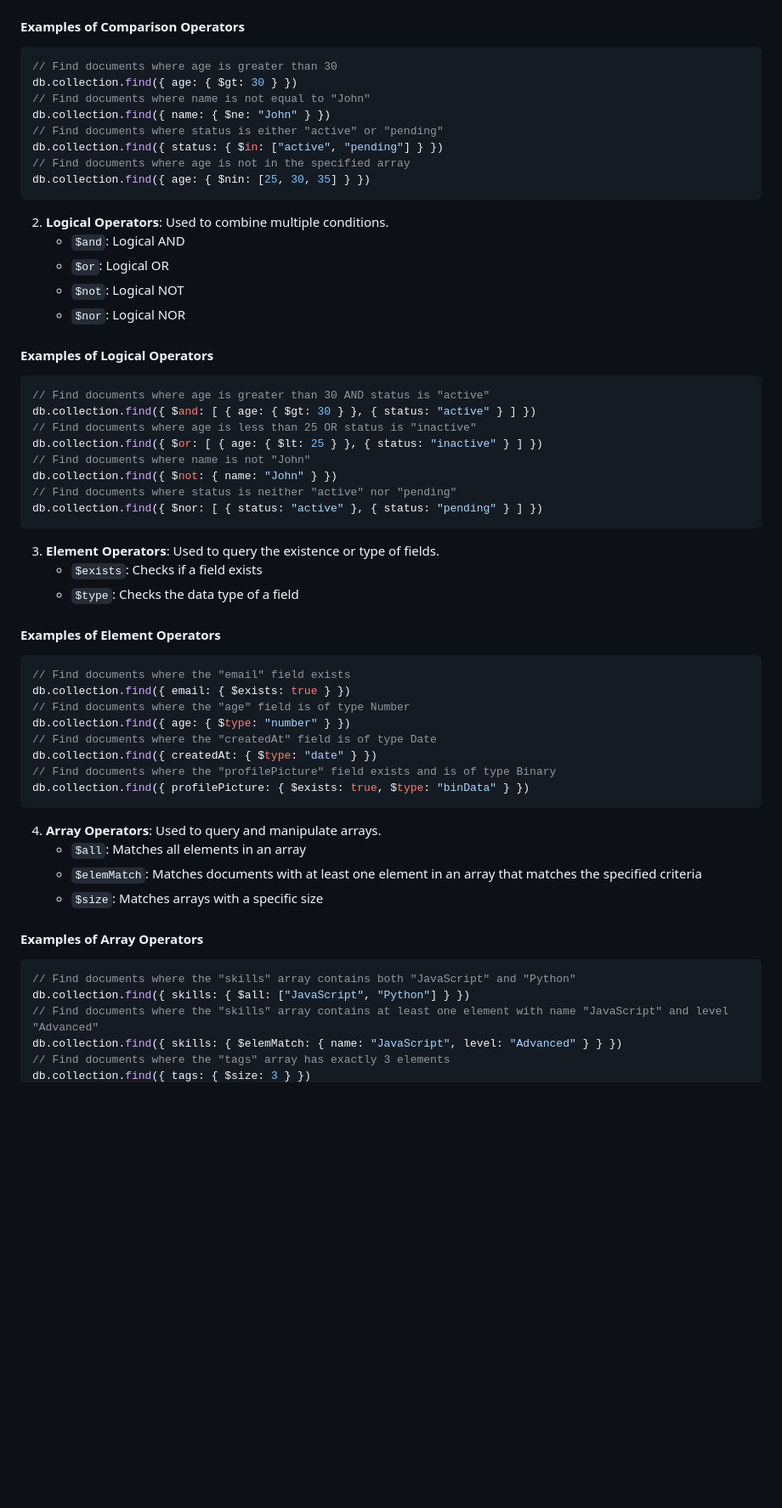
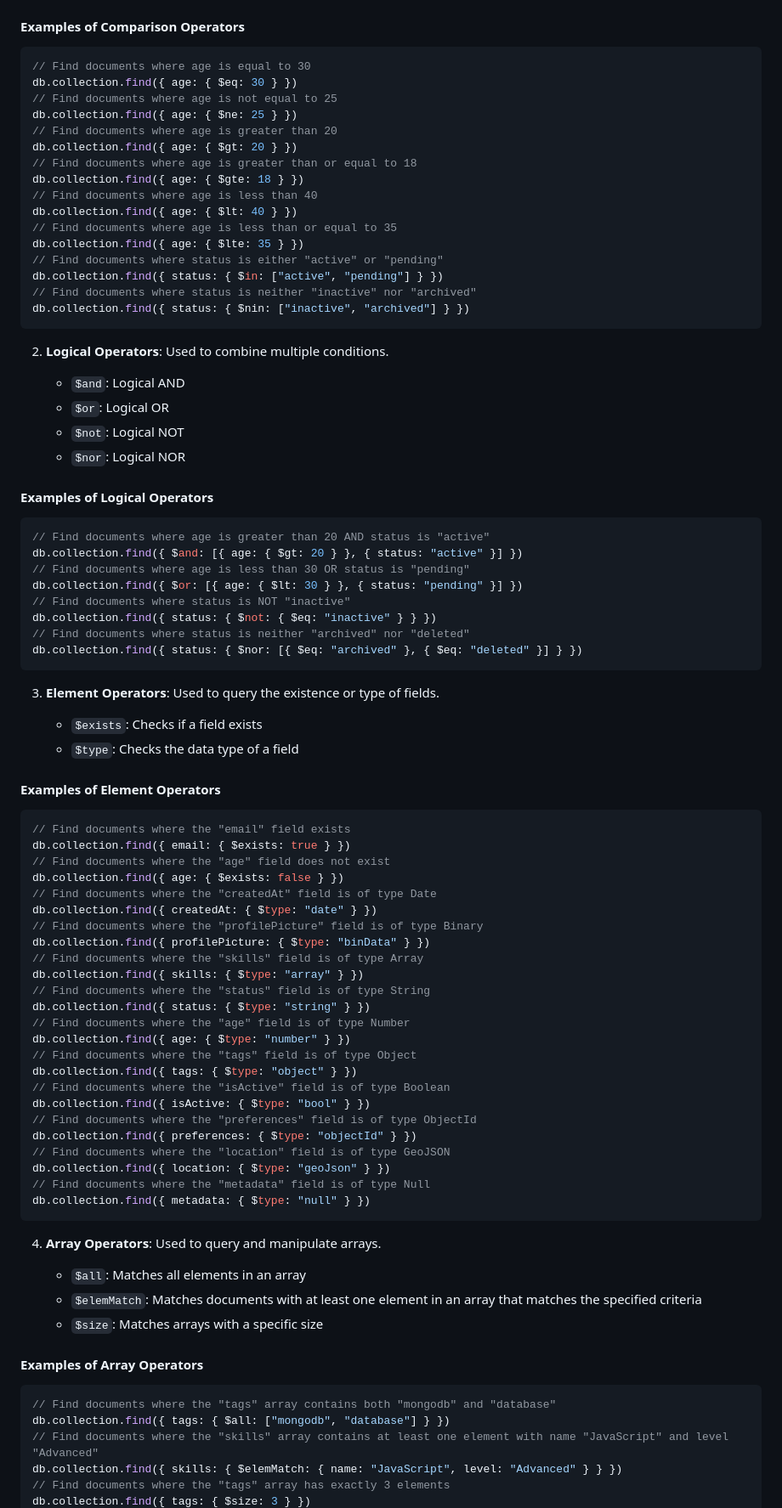
Before and after one commit to shagar619/MongoDB-Mongoose, a Markdown page: README.md, the part around the change printed below. Shown: that part at 85% size. GitHub-like rendering; blank space fills up the shorter version.

````diff
--- a/README.md
+++ b/README.md
@@ -129,53 +129,90 @@ In MongoDB, operators are special symbols or keywords used in queries to perform
 #### Examples of Comparison Operators
 
 ```javascript
-// Find documents where age is greater than 30
-db.collection.find({ age: { $gt: 30 } })
-// Find documents where name is not equal to "John"
-db.collection.find({ name: { $ne: "John" } })
+// Find documents where age is equal to 30
+db.collection.find({ age: { $eq: 30 } })
+// Find documents where age is not equal to 25
+db.collection.find({ age: { $ne: 25 } })
+// Find documents where age is greater than 20
+db.collection.find({ age: { $gt: 20 } })
+// Find documents where age is greater than or equal to 18
+db.collection.find({ age: { $gte: 18 } })
+// Find documents where age is less than 40
+db.collection.find({ age: { $lt: 40 } })
+// Find documents where age is less than or equal to 35
+db.collection.find({ age: { $lte: 35 } })
 // Find documents where status is either "active" or "pending"
 db.collection.find({ status: { $in: ["active", "pending"] } })
-// Find documents where age is not in the specified array
-db.collection.find({ age: { $nin: [25, 30, 35] } })
+// Find documents where status is neither "inactive" nor "archived"
+db.collection.find({ status: { $nin: ["inactive", "archived"] } })
 ```
+
+
 2. **Logical Operators**: Used to combine multiple conditions.
+
    - `$and`: Logical AND
    - `$or`: Logical OR
    - `$not`: Logical NOT
    - `$nor`: Logical NOR
+
 #### Examples of Logical Operators
+
    ```javascript
-   // Find documents where age is greater than 30 AND status is "active"
-   db.collection.find({ $and: [ { age: { $gt: 30 } }, { status: "active" } ] })
-   // Find documents where age is less than 25 OR status is "inactive"
-   db.collection.find({ $or: [ { age: { $lt: 25 } }, { status: "inactive" } ] })
-   // Find documents where name is not "John"
-   db.collection.find({ $not: { name: "John" } })
-   // Find documents where status is neither "active" nor "pending"
-   db.collection.find({ $nor: [ { status: "active" }, { status: "pending" } ] })
-```
+  // Find documents where age is greater than 20 AND status is "active"
+  db.collection.find({ $and: [{ age: { $gt: 20 } }, { status: "active" }] })
+  // Find documents where age is less than 30 OR status is "pending"
+  db.collection.find({ $or: [{ age: { $lt: 30 } }, { status: "pending" }] })
+  // Find documents where status is NOT "inactive"
+  db.collection.find({ status: { $not: { $eq: "inactive" } } })
+  // Find documents where status is neither "archived" nor "deleted"
+  db.collection.find({ status: { $nor: [{ $eq: "archived" }, { $eq: "deleted" }] } })
+  ```
+
 3. **Element Operators**: Used to query the existence or type of fields.
+
    - `$exists`: Checks if a field exists
    - `$type`: Checks the data type of a field
+
 #### Examples of Element Operators
+
 ```javascript
 // Find documents where the "email" field exists
 db.collection.find({ email: { $exists: true } })
+// Find documents where the "age" field does not exist
+db.collection.find({ age: { $exists: false } })
+// Find documents where the "createdAt" field is of type Date
+db.collection.find({ createdAt: { $type: "date" } })
+// Find documents where the "profilePicture" field is of type Binary
+db.collection.find({ profilePicture: { $type: "binData" } })
+// Find documents where the "skills" field is of type Array
+db.collection.find({ skills: { $type: "array" } })
+// Find documents where the "status" field is of type String
+db.collection.find({ status: { $type: "string" } })
 // Find documents where the "age" field is of type Number
 db.collection.find({ age: { $type: "number" } })
-// Find documents where the "createdAt" field is of type Date
-db.collection.find({ createdAt: { $type: "date" } })
-// Find documents where the "profilePicture" field exists and is of type Binary
-db.collection.find({ profilePicture: { $exists: true, $type: "binData" } })
+// Find documents where the "tags" field is of type Object
+db.collection.find({ tags: { $type: "object" } })
+// Find documents where the "isActive" field is of type Boolean
+db.collection.find({ isActive: { $type: "bool" } })
+// Find documents where the "preferences" field is of type ObjectId
+db.collection.find({ preferences: { $type: "objectId" } })
+// Find documents where the "location" field is of type GeoJSON
+db.collection.find({ location: { $type: "geoJson" } })
+// Find documents where the "metadata" field is of type Null
+db.collection.find({ metadata: { $type: "null" } })
 ```
+
 4. **Array Operators**: Used to query and manipulate arrays.
+
    - `$all`: Matches all elements in an array
    - `$elemMatch`: Matches documents with at least one element in an array that matches the specified criteria
    - `$size`: Matches arrays with a specific size
+
 #### Examples of Array Operators
+
 ```javascript
-// Find documents where the "skills" array contains both "JavaScript" and "Python"
-db.collection.find({ skills: { $all: ["JavaScript", "Python"] } })
+// Find documents where the "tags" array contains both "mongodb" and "database"
+db.collection.find({ tags: { $all: ["mongodb", "database"] } })
 // Find documents where the "skills" array contains at least one element with name "JavaScript" and level "Advanced"
 db.collection.find({ skills: { $elemMatch: { name: "JavaScript", level: "Advanced" } } })
 // Find documents where the "tags" array has exactly 3 elements
````
Also changed, not shown: other parts of README.md (+48 -10 lines).
